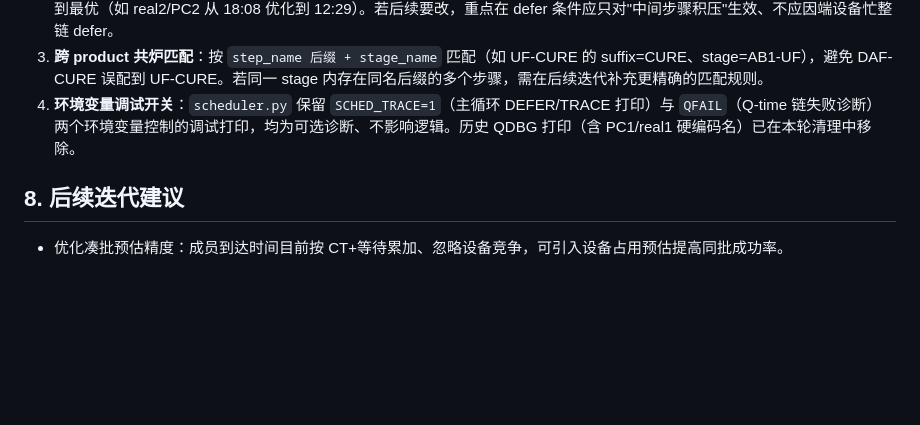
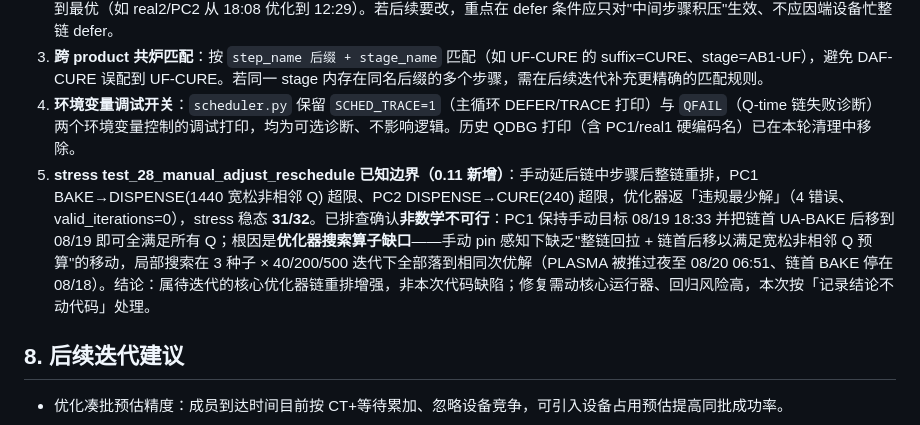
Before and after one commit to zxy-6666/0-1, a Markdown page: 半导体高优先级批次自动排程/开发迭代交接.md, the part around the change. Rendered like a GitHub page; blank space fills up the shorter version.

```diff
--- a/半导体高优先级批次自动排程/开发迭代交接.md
+++ b/半导体高优先级批次自动排程/开发迭代交接.md
@@ -707,6 +707,7 @@ PKPOV001   4         25       true
 2. **历史 defer 启发式**：主循环"全链设备可通行性前瞻 + defer"在瓶颈端设备（如 PKPOV001 忙）时会过度推迟整条链，base `schedule()` 在重负载/强 reference 约束下可能把后到 Lot 推很远；但生产路径 `schedule_optimized`（多 seed 择优）能修正到最优（如 real2/PC2 从 18:08 优化到 12:29）。若后续要改，重点在 defer 条件应只对"中间步骤积压"生效、不应因端设备忙整链 defer。
 3. **跨 product 共炉匹配**：按 `step_name 后缀 + stage_name` 匹配（如 UF-CURE 的 suffix=CURE、stage=AB1-UF），避免 DAF-CURE 误配到 UF-CURE。若同一 stage 内存在同名后缀的多个步骤，需在后续迭代补充更精确的匹配规则。
 4. **环境变量调试开关**：`scheduler.py` 保留 `SCHED_TRACE=1`（主循环 DEFER/TRACE 打印）与 `QFAIL`（Q-time 链失败诊断）两个环境变量控制的调试打印，均为可选诊断、不影响逻辑。历史 QDBG 打印（含 PC1/real1 硬编码名）已在本轮清理中移除。
+5. **stress test\_28\_manual\_adjust\_reschedule 已知边界（0.11 新增）**：手动延后链中步骤后整链重排，PC1 BAKE→DISPENSE(1440 宽松非相邻 Q) 超限、PC2 DISPENSE→CURE(240) 超限，优化器返「违规最少解」（4 错误、valid_iterations=0），stress 稳态 **31/32**。已排查确认**非数学不可行**：PC1 保持手动目标 08/19 18:33 并把链首 UA-BAKE 后移到 08/19 即可全满足所有 Q；根因是**优化器搜索算子缺口**——手动 pin 感知下缺乏"整链回拉 + 链首后移以满足宽松非相邻 Q 预算"的移动，局部搜索在 3 种子 × 40/200/500 迭代下全部落到相同次优解（PLASMA 被推过夜至 08/20 06:51、链首 BAKE 停在 08/18）。结论：属待迭代的核心优化器链重排增强，非本次代码缺陷；修复需动核心运行器、回归风险高，本次按「记录结论不动代码」处理。
 
 ## 8. 后续迭代建议
 
```
